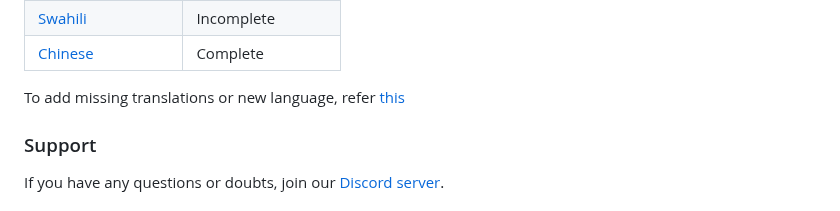
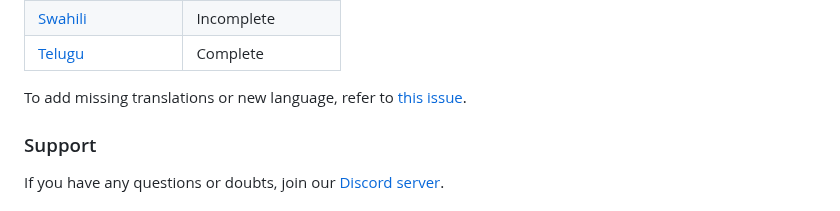
Before and after one commit to SankethBK/diaryvault, a Markdown page: README.md, the part around one of its changes. GitHub-like rendering.

Commit message:
add missing languages and sort the language table

```diff
--- a/README.md
+++ b/README.md
@@ -91,7 +95,7 @@ DiaryVault is available in multiple languages. Following is the status of transl
 | [Swahili](https://github.com/SankethBK/diaryvault/blob/master/lib/l10n/intl_sw.arb) | Incomplete
-| [Chinese](https://github.com/SankethBK/diaryvault/blob/master/lib/l10n/intl_zh.arb) | Complete
+| [Telugu](https://github.com/SankethBK/diaryvault/blob/master/lib/l10n/intl_te.arb) | Complete
 
-To add missing translations or new language, refer [this](https://github.com/SankethBK/diaryvault/issues/75)
+To add missing translations or new language, refer to [this issue](https://github.com/SankethBK/diaryvault/issues/75).
 
 ### Support
 
```
Also changed, not shown: other parts of README.md (+6 -2 lines).
